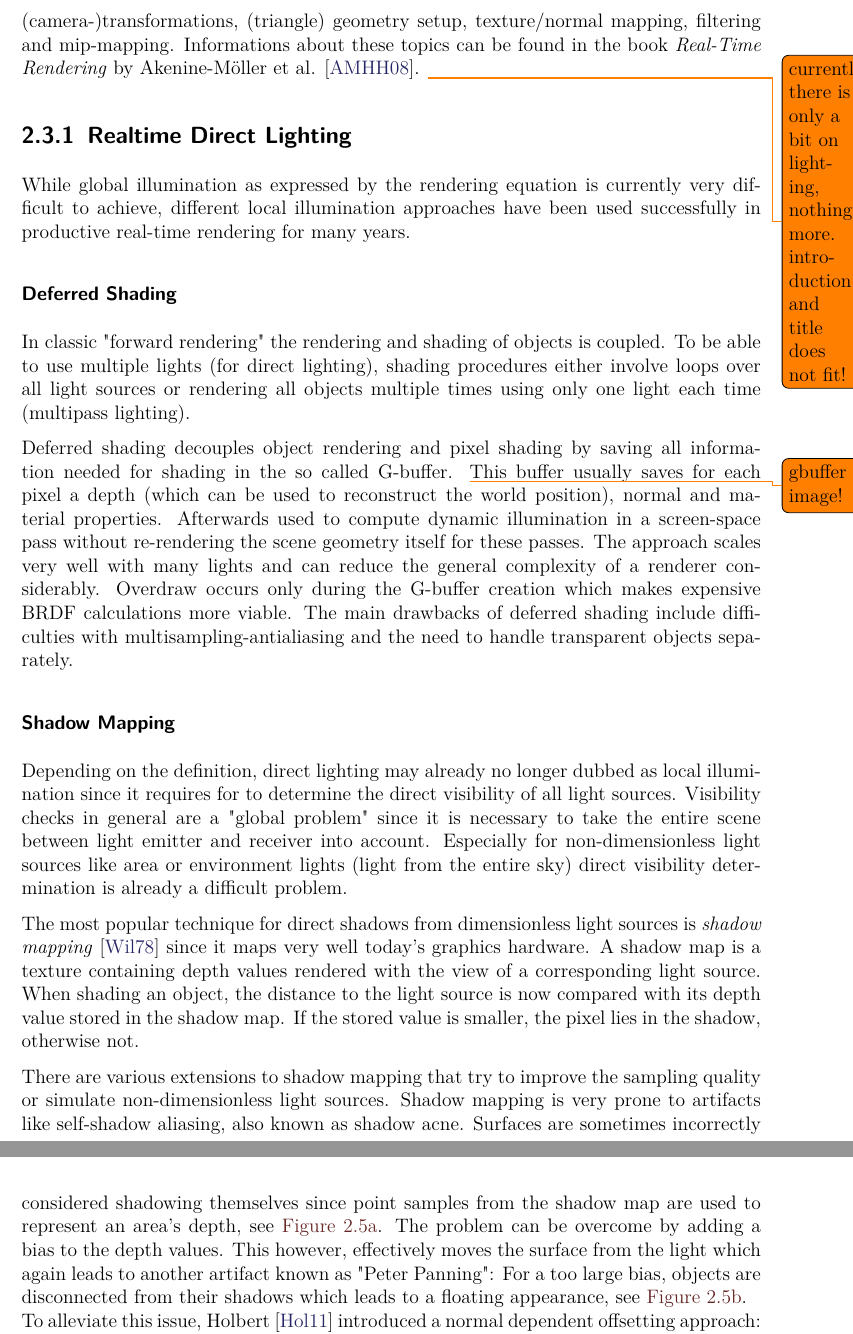
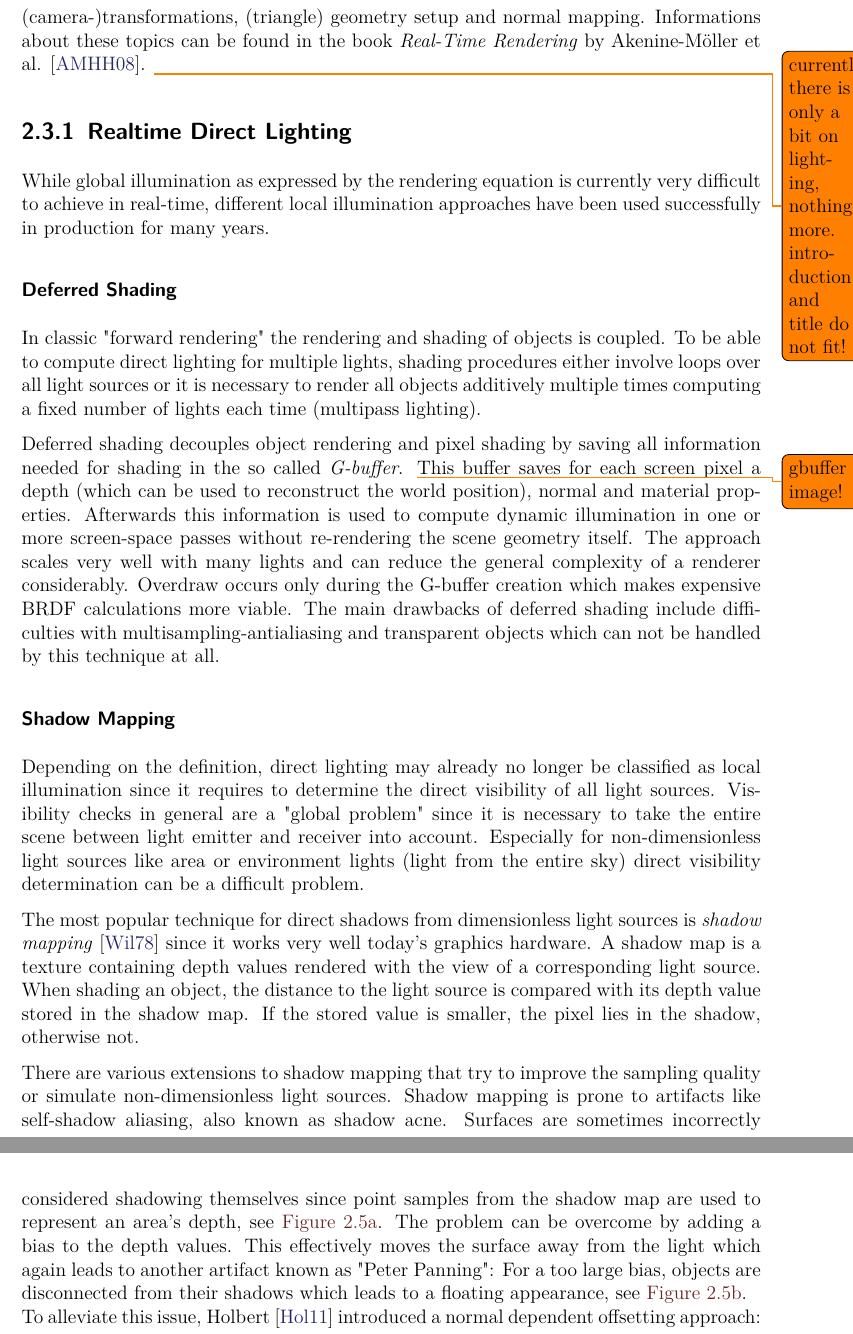
Before and after one commit to Wumpf/masterthesis, a LaTeX thesis (latex/thesis.tex, which reads latex/Prerequisites.tex): two parts of pages 19 and 20 of 49, joined at a grey line, cut at the place of the change. Compiled offline with pdfLaTeX; a missing font is replaced by an installed copy or a similar font.

Commit message:
[Prerequisites] a few corrections to the relatime-rendering section

```diff
--- a/latex/Prerequisites.tex
+++ b/latex/Prerequisites.tex
@@ -354,33 +354,33 @@ While issues with low occupancies may occur in any shader stage, the compute sha
 
 \section{Realtime Rendering}
 This section gives an overview over a few important aspects of realtime rendering.
-However, it is assumed that the reader is already familiar with the most basic concepts like (camera-)transformations, (triangle) geometry setup, texture/normal mapping, filtering and mip-mapping.
+However, it is assumed that the reader is already familiar with the most basic concepts like (camera-)transformations, (triangle) geometry setup and normal mapping.
 Informations about these topics can be found in the book \emph{Real-Time Rendering} by Akenine-M\"{o}ller et al. \cite{bib:RealtimeRenderingBook}. %, on which parts of this section are based.
-\todo{currently there is only a bit on lighting, nothing more. introduction and title does not fit!}
+\todo{currently there is only a bit on lighting, nothing more. introduction and title do not fit!}
 
 \subsection{Realtime Direct Lighting}
-While global illumination as expressed by the rendering equation is currently very difficult to achieve, different local illumination approaches have been used successfully in productive real-time rendering for many years.
+While global illumination as expressed by the rendering equation is currently very difficult to achieve in real-time, different local illumination approaches have been used successfully in production for many years.
 
 \subsubsection{Deferred Shading}
 In classic "forward rendering" the rendering and shading of objects is coupled.
-To be able to use multiple lights (for direct lighting), shading procedures either involve loops over all light sources or rendering all objects multiple times using only one light each time (multipass lighting).
+To be able to compute direct lighting for multiple lights, shading procedures either involve loops over all light sources or it is necessary to render all objects additively multiple times computing a fixed number of lights each time (multipass lighting).
 
-Deferred shading decouples object rendering and pixel shading by saving all information needed for shading in the so called G-buffer. \todo{gbuffer image!}
-This buffer usually saves for each pixel a depth (which can be used to reconstruct the world position), normal and material properties.
-Afterwards used to compute dynamic illumination in a screen-space pass without re-rendering the scene geometry itself for these passes.
+Deferred shading decouples object rendering and pixel shading by saving all information needed for shading in the so called \emph{G-buffer}. \todo{gbuffer image!}
+This buffer saves for each screen pixel a depth (which can be used to reconstruct the world position), normal and material properties.
+Afterwards this information is used to compute dynamic illumination in one or more screen-space passes without re-rendering the scene geometry itself.
 The approach scales very well with many lights and can reduce the general complexity of a renderer considerably.
 Overdraw occurs only during the G-buffer creation which makes expensive BRDF calculations more viable.
-The main drawbacks of deferred shading include difficulties with multisampling-antialiasing and the need to handle transparent objects separately.
+The main drawbacks of deferred shading include difficulties with multisampling-antialiasing and transparent objects which can not be handled by this technique at all.
 
 
 \subsubsection{Shadow Mapping}
-Depending on the definition, direct lighting may already no longer dubbed as local illumination since it requires for to determine the direct visibility of all light sources.
+Depending on the definition, direct lighting may already no longer be classified as local illumination since it requires to determine the direct visibility of all light sources.
 Visibility checks in general are a "global problem" since it is necessary to take the entire scene between light emitter and receiver into account.
-Especially for non-dimensionless light sources like area or environment lights (light from the entire sky) direct visibility determination is already a difficult problem.
+Especially for non-dimensionless light sources like area or environment lights (light from the entire sky) direct visibility determination can be a difficult problem.
 
-The most popular technique for direct shadows from dimensionless light sources is \emph{shadow mapping} \cite{bib:shadowmapping} since it maps very well today's graphics hardware.
+The most popular technique for direct shadows from dimensionless light sources is \emph{shadow mapping} \cite{bib:shadowmapping} since it works very well today's graphics hardware.
 A shadow map is a texture containing depth values rendered with the view of a corresponding light source.
-When shading an object, the distance to the light source is now compared with its depth value stored in the shadow map.
+When shading an object, the distance to the light source is compared with its depth value stored in the shadow map.
 If the stored value is smaller, the pixel lies in the shadow, otherwise not.
 
 % % % % % % % % % % % % % % % % % % % % % % % % % % % % % % % % % % % % % % % % % % % % % % % %
@@ -409,10 +409,10 @@ If the stored value is smaller, the pixel lies in the shadow, otherwise not.
 \end{figure}
 % % % % % % % % % % % % % % % % % % % % % % % % % % % % % % % % % % % % % % % % % % % % % % % %
 There are various extensions to shadow mapping that try to improve the sampling quality or simulate non-dimensionless light sources.
-Shadow mapping is very prone to artifacts like self-shadow aliasing, also known as shadow acne.
+Shadow mapping is prone to artifacts like self-shadow aliasing, also known as shadow acne.
 Surfaces are sometimes incorrectly considered shadowing themselves since point samples from the shadow map are used to represent an area's depth, see \autoref{fig:shadowacne}.
 The problem can be overcome by adding a bias to the depth values.
-This however, effectively moves the surface from the light which again leads to another artifact known as "Peter Panning":
+This effectively moves the surface away from the light which again leads to another artifact known as "Peter Panning":
 For a too large bias, objects are disconnected from their shadows which leads to a floating appearance, see \autoref{fig:peterpanning}.
 \\
 To alleviate this issue, Holbert \cite{bib:normaloffsetshadowmapping} introduced a normal dependent offsetting approach:
```
